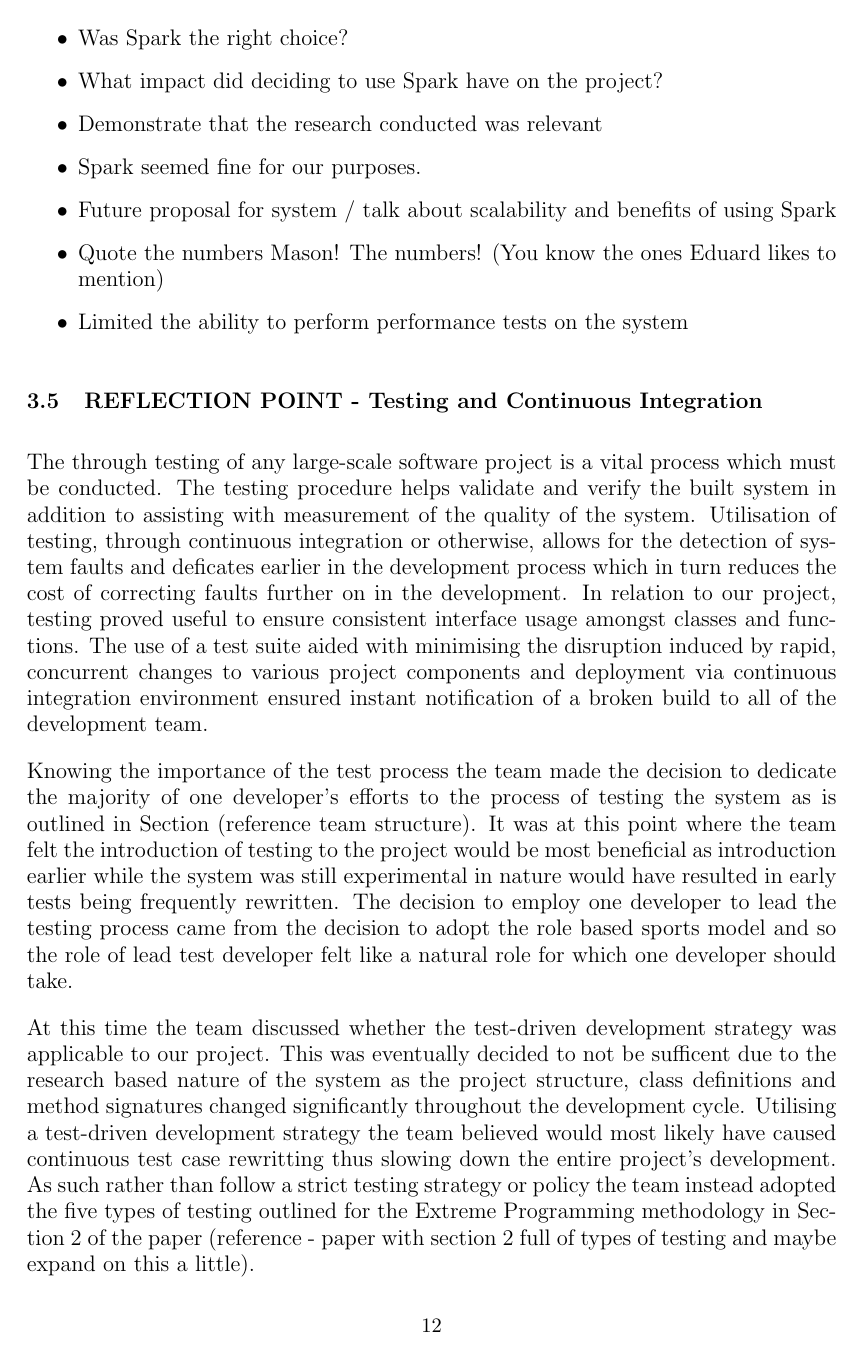
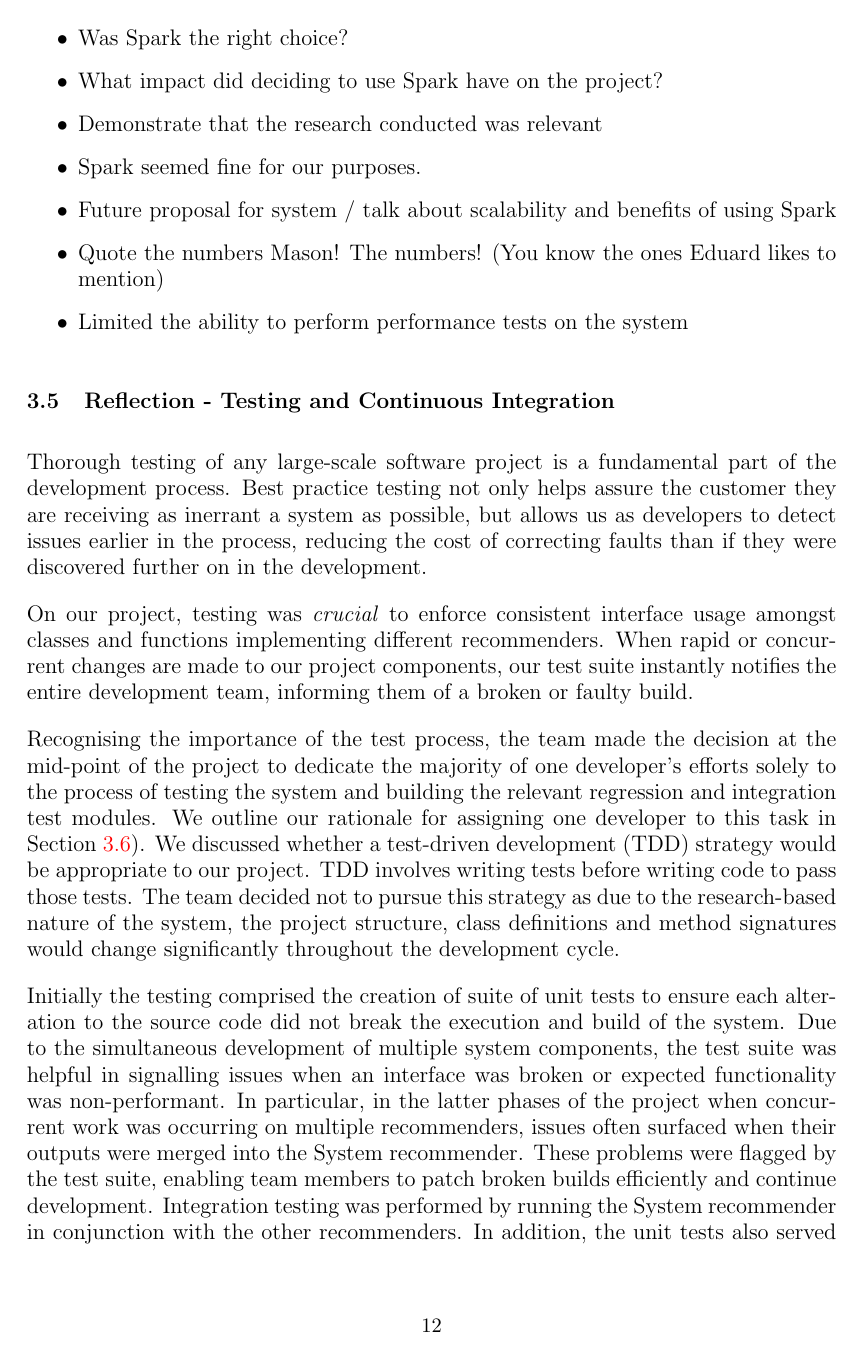
Before and after one commit to domantasjurkus/resdiary, a LaTeX thesis (docs/dissertation/dissertation.tex): page 12 of 23 before the commit and page 12 of 22 after it. Compiled offline with pdfLaTeX.

Commit message:
Section 3.5 Re-written/Edited Concise where possible etc.

```diff
--- a/docs/dissertation/dissertation.tex
+++ b/docs/dissertation/dissertation.tex
@@ -417,11 +417,11 @@ One of the persistent issues that surfaced across many iterations was a lack of
 \end{itemize}
 
 
-\subsection{REFLECTION POINT - Testing and Continuous Integration}
+\subsection{Reflection - Testing and Continuous Integration}
 \label{sec:testing}
 % ##################################################
-% LAST EDIT:  26/03/17  Josepg
-% NOTE:       Draft
+% LAST EDIT:  28/03/17  JOSH
+% NOTE:       Draft v2
 % ################# Comment Log ####################
 % There should be more events and incidents from the development in here
 % ##################################################
@@ -457,11 +457,11 @@ One of the persistent issues that surfaced across many iterations was a lack of
 % Shortcoming and how testing could have been improved
 % Explain shortcomings of the testing system used and potential alternatives - one I can recall being that some code was commit which passed tests but broke some functionality of the system. Part of this was due to having a tester who obviously couldn't write tests for code that had just been commit but also may have been due to system not being tested in that regard or something.
 
+Thorough testing of any large-scale software project is a fundamental part of the development process. Best practice testing not only helps assure the customer they are receiving as inerrant a system as possible, but allows us as developers to detect issues earlier in the process, reducing the cost of correcting faults than if they were discovered further on in the development.
 
-The through testing of any large-scale software project is a vital process which must be conducted. The testing procedure helps validate and verify the built system in addition to assisting with measurement of the quality of the system. Utilisation of testing, through continuous integration or otherwise, allows for the detection of system faults and deficates earlier in the development process which in turn reduces the cost of correcting faults further on in the development. In relation to our project, testing proved useful to ensure consistent interface usage amongst classes and functions. The use of a test suite aided with minimising the disruption induced by rapid, concurrent changes to various project components and deployment via continuous integration environment ensured instant notification of a broken build to all of the development team.
+On our project, testing was \textit{crucial} to enforce consistent interface usage amongst classes and functions implementing different recommenders. When rapid or concurrent changes are made to our project components, our test suite instantly notifies the entire development team, informing them of a broken or faulty build.
 
-Knowing the importance of the test process the team made the decision to dedicate the majority of one developer's efforts to the process of testing the system as is outlined in Section (reference team structure). It was at this point where the team felt the introduction of testing to the project would be most beneficial as introduction earlier while the system was still experimental in nature would have resulted in early tests being frequently rewritten. The decision to employ one developer to lead the testing process came from the decision to adopt the role based sports model and so the role of lead test developer felt like a natural role for which one developer should take.
+Recognising the importance of the test process, the team made the decision at the mid-point of the project to dedicate the majority of one developer's efforts solely to the process of testing the system and building the relevant regression and integration test modules. We outline our rationale for assigning one developer to this task in Section \ref{sec:teamstructure}). We discussed whether a test-driven development (TDD) strategy would be appropriate to our project. TDD involves writing tests before writing code to pass those tests. The team decided not to pursue this strategy as due to the research-based nature of the system, the project structure, class definitions and method signatures would change significantly throughout the development cycle.
 
-% [1]
-At this time the team discussed whether the test-driven development strategy was applicable to our project. This was eventually decided to not be sufficent due to the research based nature of the system as the project structure, class definitions and method signatures changed significantly throughout the development cycle. Utilising a test-driven development strategy the team believed would most likely have caused continuous test case rewritting thus slowing down the entire project's development. As such rather than follow a strict testing strategy or policy the team instead adopted the five types of testing outlined for the Extreme Programming methodology in Section 2 of the paper (reference - paper with section 2 full of types of testing and maybe expand on this a little).
+Initially the testing comprised the creation of suite of unit tests to ensure each alteration to the source code did not break the execution and build of the system. Due to the simultaneous development of multiple system components, the test suite was helpful in signalling issues when an interface was broken or expected functionality was non-performant. In particular, in the latter phases of the project when concurrent work was occurring on multiple recommenders, issues often surfaced when their outputs were merged into the System recommender. These problems were flagged by the test suite, enabling team members to patch broken builds efficiently and continue development. Integration testing was performed by running the System recommender in conjunction with the other recommenders. In addition, the unit tests also served as regression tests, ensuring that existing functionality did not fail when adjustments were made after integration.
 
```
Also changed, not shown: docs/dissertation/dissertation.tex (15 more changed lines).
